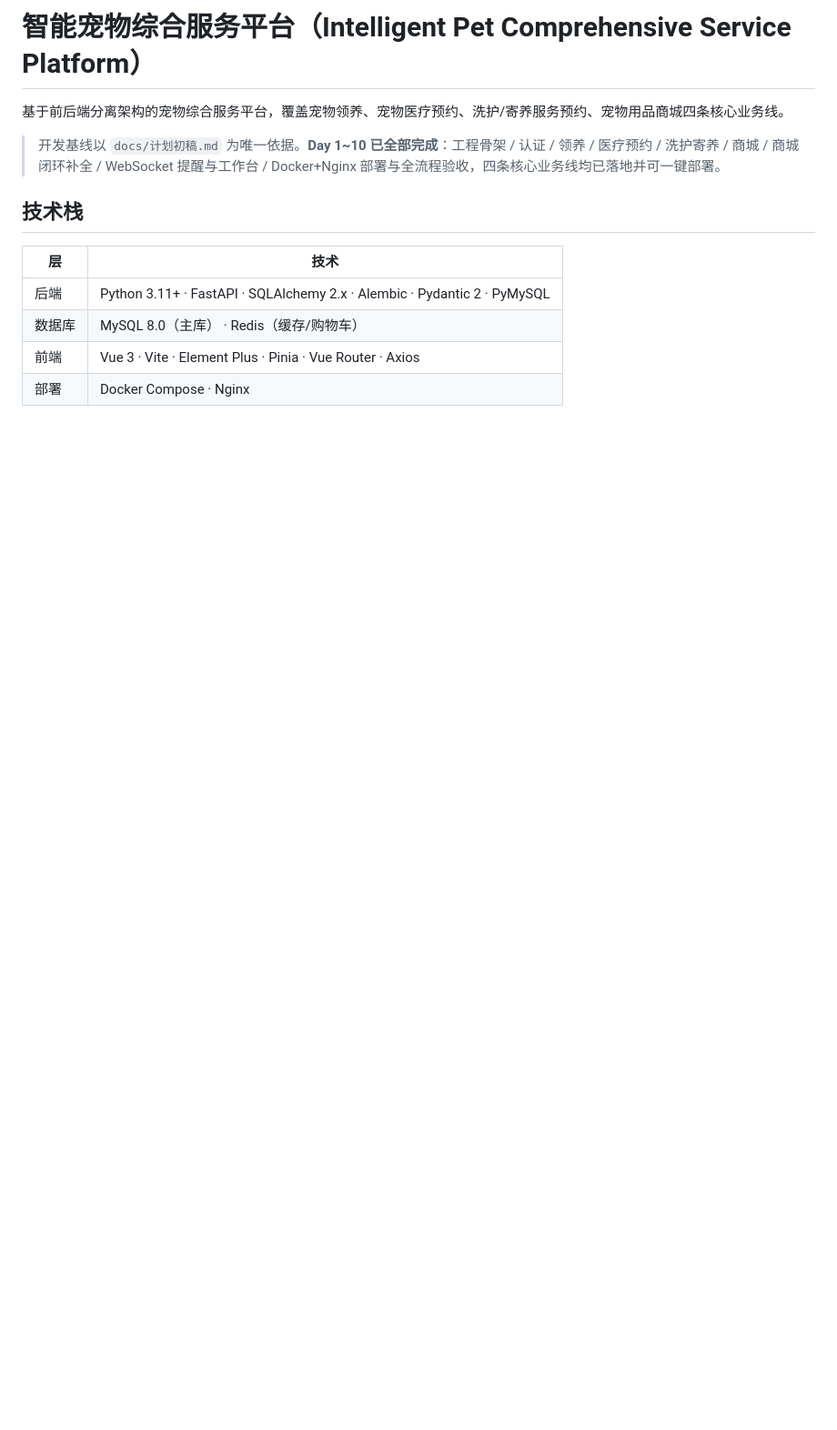
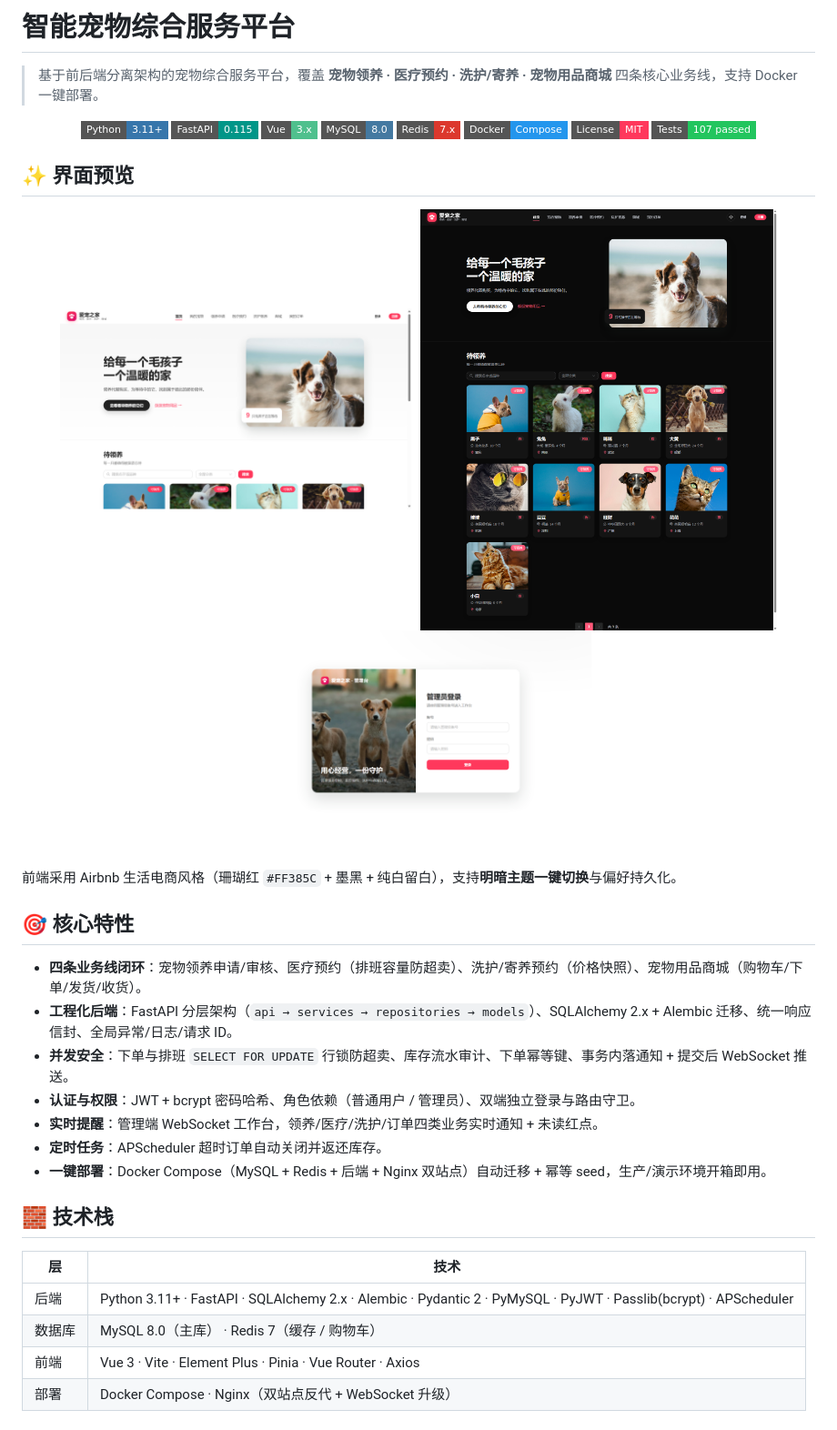
Before and after one commit to lkuko/pet-comprehensive-platform, a Markdown page: README.md, the part around one of its changes. Shown at 91% size. Drawn GitHub-style; pictures changed too: docs/screenshots/admin-login.png (added), docs/screenshots/user-home-dark.png (added), docs/screenshots/user-home-light.png (added); badges without logos; blank space fills up the shorter version.

Commit message:
docs: 润色 README、补充 MIT License 与界面截图
- README 重构为专业 GitHub 展示：badges、界面预览、核心特性、功能模块、快速开始、目录、文档索引、统一响应、免责声明
- 补充 MIT License
- docs/screenshots 加入 3 张界面截图（亮色/暗色首页、管理端登录）

```diff
--- a/README.md
+++ b/README.md
@@ -1,15 +1,44 @@
-# 智能宠物综合服务平台（Intelligent Pet Comprehensive Service Platform）
+# 智能宠物综合服务平台
 
-基于前后端分离架构的宠物综合服务平台，覆盖宠物领养、宠物医疗预约、洗护/寄养服务预约、宠物用品商城四条核心业务线。
+> 基于前后端分离架构的宠物综合服务平台，覆盖 **宠物领养 · 医疗预约 · 洗护/寄养 · 宠物用品商城** 四条核心业务线，支持 Docker 一键部署。
 
-> 开发基线以 `docs/计划初稿.md` 为唯一依据。**Day 1~10 已全部完成**：工程骨架 / 认证 / 领养 / 医疗预约 / 洗护寄养 / 商城 / 商城闭环补全 / WebSocket 提醒与工作台 / Docker+Nginx 部署与全流程验收，四条核心业务线均已落地并可一键部署。
+<p align="center">
+  <img src="https://img.shields.io/badge/Python-3.11+-3776AB?style=flat-square&logo=python&logoColor=white" alt="Python">
+  <img src="https://img.shields.io/badge/FastAPI-0.115-009688?style=flat-square&logo=fastapi&logoColor=white" alt="FastAPI">
+  <img src="https://img.shields.io/badge/Vue-3.x-4FC08D?style=flat-square&logo=vue.js&logoColor=white" alt="Vue">
+  <img src="https://img.shields.io/badge/MySQL-8.0-4479A1?style=flat-square&logo=mysql&logoColor=white" alt="MySQL">
+  <img src="https://img.shields.io/badge/Redis-7.x-DC382D?style=flat-square&logo=redis&logoColor=white" alt="Redis">
+  <img src="https://img.shields.io/badge/Docker-Compose-2496ED?style=flat-square&logo=docker&logoColor=white" alt="Docker">
+  <img src="https://img.shields.io/badge/License-MIT-FF385C?style=flat-square" alt="License">
+  <img src="https://img.shields.io/badge/Tests-107%20passed-22c55e?style=flat-square" alt="Tests">
+</p>
 
-## 技术栈
+## ✨ 界面预览
+
+<p align="center">
+  <img src="docs/screenshots/user-home-light.png" width="45%" alt="用户端首页（亮色）">
+  <img src="docs/screenshots/user-home-dark.png" width="45%" alt="用户端首页（暗色）">
+  <img src="docs/screenshots/admin-login.png" width="45%" alt="管理端登录">
+</p>
+
+前端采用 Airbnb 生活电商风格（珊瑚红 `#FF385C` + 墨黑 + 纯白留白），支持**明暗主题一键切换**与偏好持久化。
+
+## 🎯 核心特性
+
+- **四条业务线闭环**：宠物领养申请/审核、医疗预约（排班容量防超卖）、洗护/寄养预约（价格快照）、宠物用品商城（购物车/下单/发货/收货）。
+- **工程化后端**：FastAPI 分层架构（`api → services → repositories → models`）、SQLAlchemy 2.x + Alembic 迁移、统一响应信封、全局异常/日志/请求 ID。
+- **并发安全**：下单与排班 `SELECT FOR UPDATE` 行锁防超卖、库存流水审计、下单幂等键、事务内落通知 + 提交后 WebSocket 推送。
+- **认证与权限**：JWT + bcrypt 密码哈希、角色依赖（普通用户 / 管理员）、双端独立登录与路由守卫。
+- **实时提醒**：管理端 WebSocket 工作台，领养/医疗/洗护/订单四类业务实时通知 + 未读红点。
+- **定时任务**：APScheduler 超时订单自动关闭并返还库存。
+- **一键部署**：Docker Compose（MySQL + Redis + 后端 + Nginx 双站点）自动迁移 + 幂等 seed，生产/演示环境开箱即用。
+
+## 🧱 技术栈
 
 | 层 | 技术 |
 |---|---|
-| 后端 | Python 3.11+ · FastAPI · SQLAlchemy 2.x · Alembic · Pydantic 2 · PyMySQL |
-| 数据库 | MySQL 8.0（主库） · Redis（缓存/购物车） |
+| 后端 | Python 3.11+ · FastAPI · SQLAlchemy 2.x · Alembic · Pydantic 2 · PyMySQL · PyJWT · Passlib(bcrypt) · APScheduler |
+| 数据库 | MySQL 8.0（主库） · Redis 7（缓存 / 购物车） |
 | 前端 | Vue 3 · Vite · Element Plus · Pinia · Vue Router · Axios |
-| 部署 | Docker Compose · Nginx |
+| 部署 | Docker Compose · Nginx（双站点反代 + WebSocket 升级） |
 
```
Also changed, not shown: other parts of README.md (+95 -80 lines), 1 other file.
